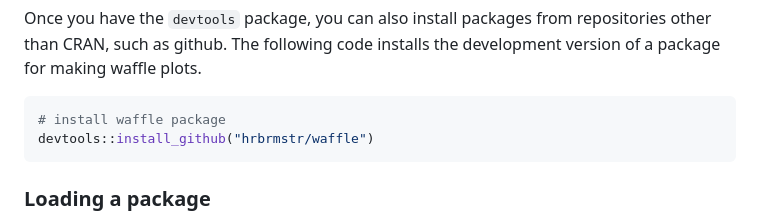
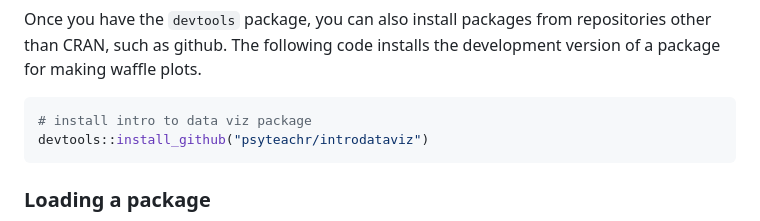
Before and after one commit to emilynordmann/workshop-dataviz, a Markdown page: docs/02-intro-to-r.md, the part around the change printed below. Drawn GitHub-style.

Commit message:
github package

````diff
--- a/docs/02-intro-to-r.md
+++ b/docs/02-intro-to-r.md
@@ -134,8 +134,8 @@ Once you have the <code class='package'>devtools</code> package, you can also in
 
 
 ```r
-# install waffle package
-devtools::install_github("hrbrmstr/waffle")
+# install intro to data viz package
+devtools::install_github("psyteachr/introdataviz")
 ```
 
 ### Loading a package
````
Also changed, not shown: other parts of docs/02-intro-to-r.md (+3 -3 lines), docs/index.md (+1 -1 lines), docs/03-day-1_files/figure-html/jitter-plot-1.png, docs/04-day-2_files/figure-html/unnamed-chunk-20-1.png, 13 other files.
